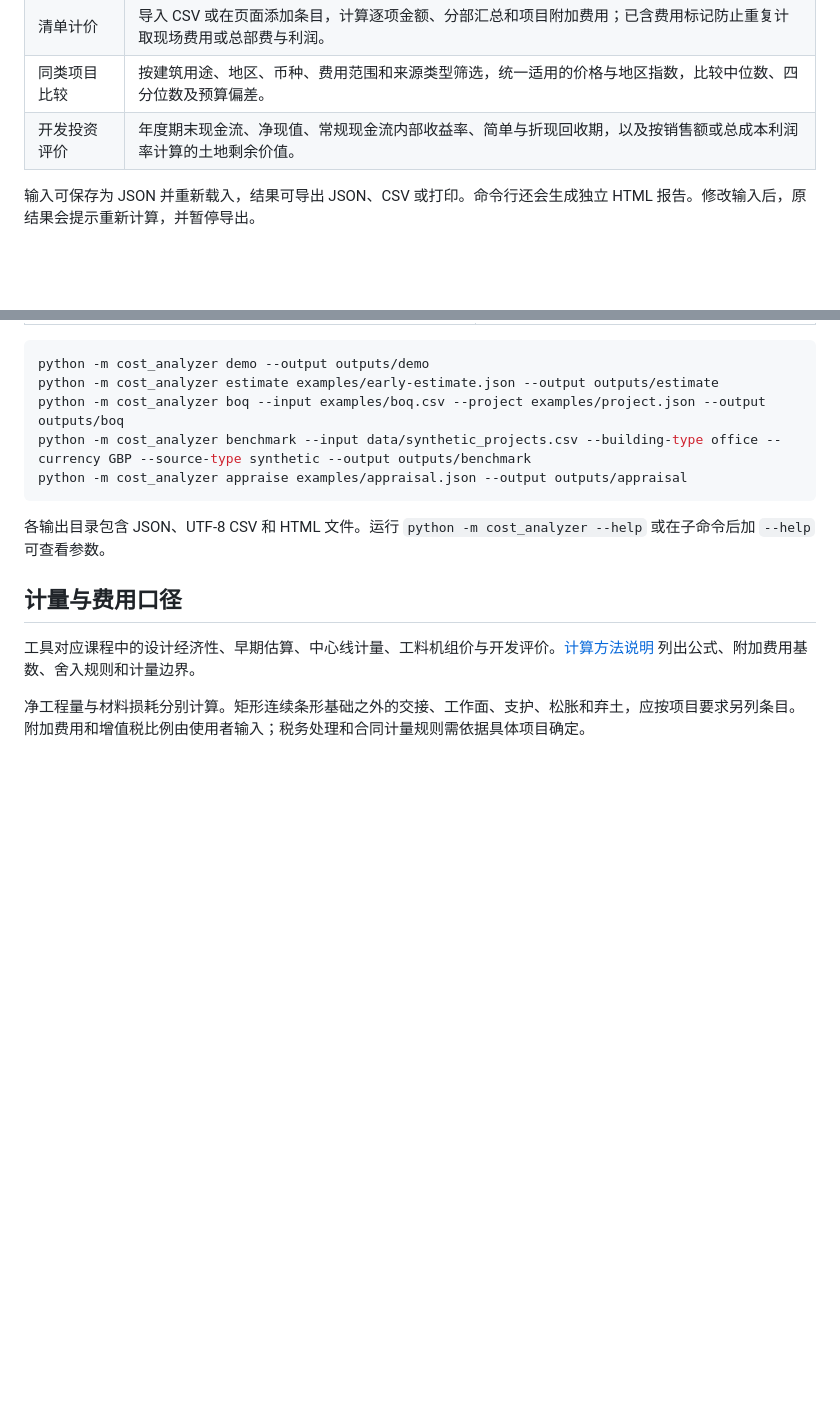
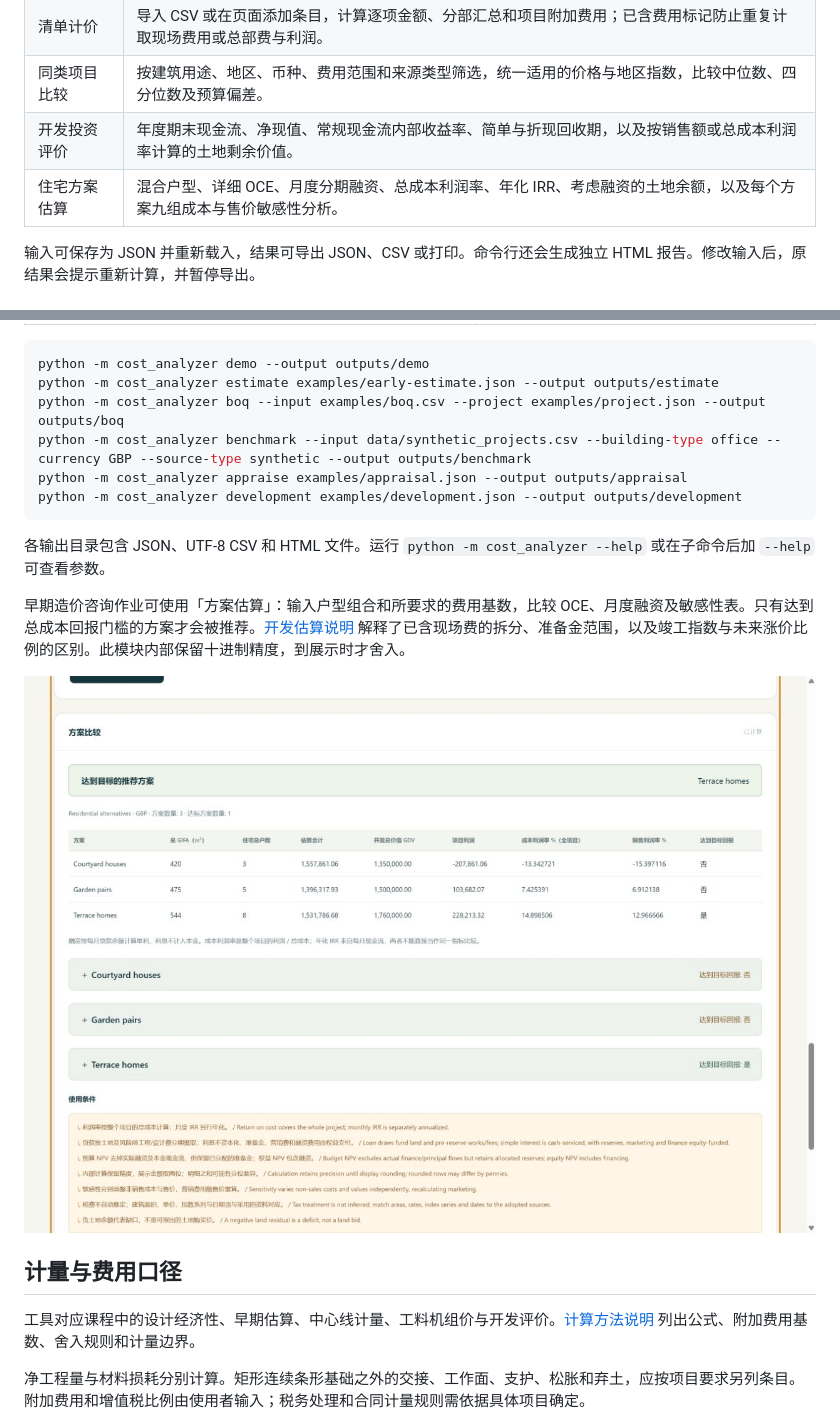
Before and after one commit to KaiserIIII/construction-cost-analyzer, a Markdown page: README_zh.md, 2 parts joined by grey strips. Drawn GitHub-style; pictures changed too: docs/images/development.jpg (added); blank space fills up the shorter version.

````diff
--- a/README_zh.md
+++ b/README_zh.md
@@ -28,6 +28,7 @@ python -m cost_analyzer serve
 | 清单计价 | 导入 CSV 或在页面添加条目，计算逐项金额、分部汇总和项目附加费用；已含费用标记防止重复计取现场费用或总部费与利润。 |
 | 同类项目比较 | 按建筑用途、地区、币种、费用范围和来源类型筛选，统一适用的价格与地区指数，比较中位数、四分位数及预算偏差。 |
 | 开发投资评价 | 年度期末现金流、净现值、常规现金流内部收益率、简单与折现回收期，以及按销售额或总成本利润率计算的土地剩余价值。 |
+| 住宅方案估算 | 混合户型、详细 OCE、月度分期融资、总成本利润率、年化 IRR、考虑融资的土地余额，以及每个方案九组成本与售价敏感性分析。 |
 
 输入可保存为 JSON 并重新载入，结果可导出 JSON、CSV 或打印。命令行还会生成独立 HTML 报告。修改输入后，原结果会提示重新计算，并暂停导出。
 
@@ -55,9 +56,14 @@ python -m cost_analyzer estimate examples/early-estimate.json --output outputs/e
 python -m cost_analyzer boq --input examples/boq.csv --project examples/project.json --output outputs/boq
 python -m cost_analyzer benchmark --input data/synthetic_projects.csv --building-type office --currency GBP --source-type synthetic --output outputs/benchmark
 python -m cost_analyzer appraise examples/appraisal.json --output outputs/appraisal
+python -m cost_analyzer development examples/development.json --output outputs/development
 ```
 
 各输出目录包含 JSON、UTF-8 CSV 和 HTML 文件。运行 `python -m cost_analyzer --help` 或在子命令后加 `--help` 可查看参数。
+
+早期造价咨询作业可使用「方案估算」：输入户型组合和所要求的费用基数，比较 OCE、月度融资及敏感性表。只有达到总成本回报门槛的方案才会被推荐。[开发估算说明](docs/development-workflow.md) 解释了已含现场费的拆分、准备金范围，以及竣工指数与未来涨价比例的区别。此模块内部保留十进制精度，到展示时才舍入。
+
+![使用自编数据比较住宅开发方案](docs/images/development.jpg)
 
 ## 计量与费用口径
 
````
Also changed, not shown: README.md (+6 -0 lines), docs/course-methods.md (+2 -0 lines), docs/development-workflow.md (added, +71 -0 lines), 13 other files.
